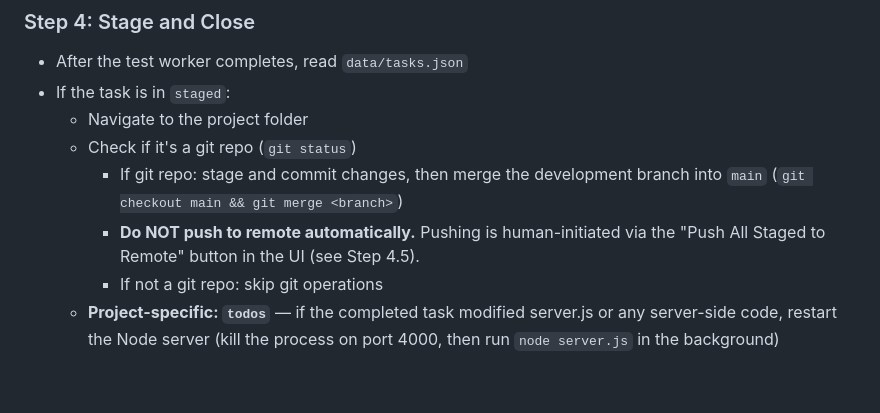
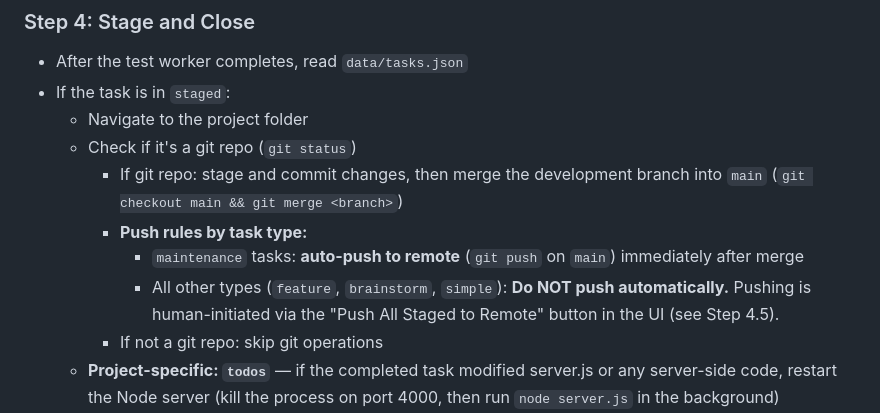
Before and after one commit to utmostgames/agent-tasker, a Markdown page: CLAUDE.md, the part around the change. Rendered like a GitHub page; blank space fills up the shorter version.

Commit message:
Add maintenance auto-push rule to Step 4
Maintenance tasks auto-push to remote after merge.
All other types require human-initiated push via UI button.

Co-Authored-By: Claude Opus 4.6 <noreply@anthropic.com>

```diff
--- a/CLAUDE.md
+++ b/CLAUDE.md
@@ -44,7 +44,9 @@ Once the human confirms "yes", run this loop autonomously until the backlog is e
   - Navigate to the project folder
   - Check if it's a git repo (`git status`)
     - If git repo: stage and commit changes, then merge the development branch into `main` (`git checkout main && git merge <branch>`)
-    - **Do NOT push to remote automatically.** Pushing is human-initiated via the "Push All Staged to Remote" button in the UI (see Step 4.5).
+    - **Push rules by task type:**
+      - `maintenance` tasks: **auto-push to remote** (`git push` on `main`) immediately after merge
+      - All other types (`feature`, `brainstorm`, `simple`): **Do NOT push automatically.** Pushing is human-initiated via the "Push All Staged to Remote" button in the UI (see Step 4.5).
     - If not a git repo: skip git operations
   - **Project-specific: `todos`** — if the completed task modified server.js or any server-side code, restart the Node server (kill the process on port 4000, then run `node server.js` in the background)
   - Update tasks.json: set `status` to `closed`, log history
```
